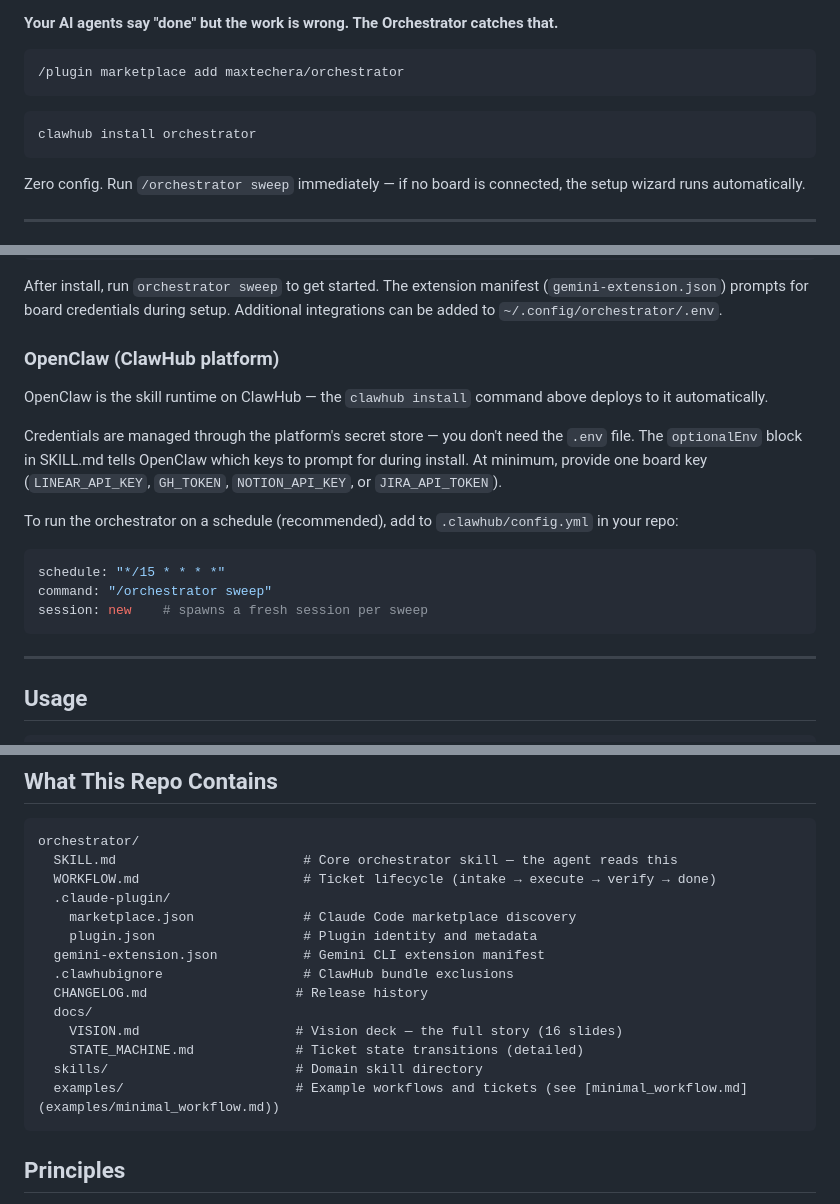
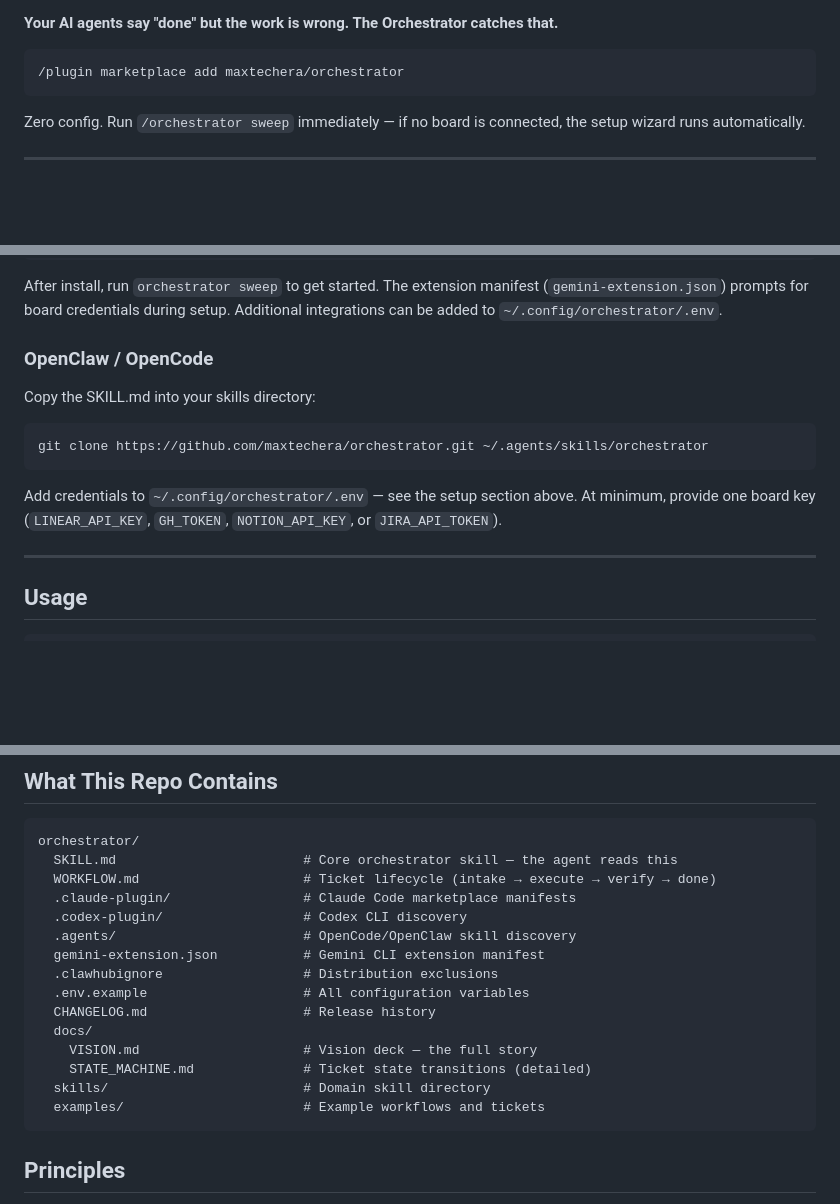
Before and after one commit to maxtechera/orchestrator, a Markdown page: README.md, 3 parts joined by grey strips. GitHub-like rendering; blank space fills up the shorter version.

Commit message:
fix: sync README with actual distribution — remove fictional ClawHub
- Remove ClawHub badge (clawhub.ai doesn't exist)
- Remove clawhub install command (not a real CLI)
- Replace OpenClaw/ClawHub section with actual git clone install
- Remove fictional .clawhub/config.yml scheduling
- Update file tree to include .codex-plugin/, .agents/, .env.example

````diff
--- a/README.md
+++ b/README.md
@@ -8,9 +7,6 @@
 
 ```
 /plugin marketplace add maxtechera/orchestrator
-```
-```bash
-clawhub install orchestrator
 ```
 
 Zero config. Run `/orchestrator sweep` immediately — if no board is connected, the setup wizard runs automatically.
@@ -197,19 +193,15 @@ gemini extensions install maxtechera/orchestrator
 
 After install, run `orchestrator sweep` to get started. The extension manifest (`gemini-extension.json`) prompts for board credentials during setup. Additional integrations can be added to `~/.config/orchestrator/.env`.
 
-### OpenClaw (ClawHub platform)
+### OpenClaw / OpenCode
 
-OpenClaw is the skill runtime on ClawHub — the `clawhub install` command above deploys to it automatically.
+Copy the SKILL.md into your skills directory:
 
-Credentials are managed through the platform's secret store — you don't need the `.env` file. The `optionalEnv` block in SKILL.md tells OpenClaw which keys to prompt for during install. At minimum, provide one board key (`LINEAR_API_KEY`, `GH_TOKEN`, `NOTION_API_KEY`, or `JIRA_API_TOKEN`).
+```bash
+git clone https://github.com/maxtechera/orchestrator.git ~/.agents/skills/orchestrator
+```
 
-To run the orchestrator on a schedule (recommended), add to `.clawhub/config.yml` in your repo:
-
-```yaml
-schedule: "*/15 * * * *"
-command: "/orchestrator sweep"
-session: new    # spawns a fresh session per sweep
-```
+Add credentials to `~/.config/orchestrator/.env` — see the setup section above. At minimum, provide one board key (`LINEAR_API_KEY`, `GH_TOKEN`, `NOTION_API_KEY`, or `JIRA_API_TOKEN`).
 
 ---
 
@@ -348,17 +340,18 @@ Customize these or use as a starting point:
 orchestrator/
   SKILL.md                        # Core orchestrator skill — the agent reads this
   WORKFLOW.md                     # Ticket lifecycle (intake → execute → verify → done)
-  .claude-plugin/
-    marketplace.json              # Claude Code marketplace discovery
-    plugin.json                   # Plugin identity and metadata
+  .claude-plugin/                 # Claude Code marketplace manifests
+  .codex-plugin/                  # Codex CLI discovery
+  .agents/                        # OpenCode/OpenClaw skill discovery
   gemini-extension.json           # Gemini CLI extension manifest
-  .clawhubignore                  # ClawHub bundle exclusions
-  CHANGELOG.md                   # Release history
+  .clawhubignore                  # Distribution exclusions
+  .env.example                    # All configuration variables
+  CHANGELOG.md                    # Release history
   docs/
-    VISION.md                    # Vision deck — the full story (16 slides)
-    STATE_MACHINE.md             # Ticket state transitions (detailed)
-  skills/                        # Domain skill directory
-  examples/                      # Example workflows and tickets (see [minimal_workflow.md](examples/minimal_workflow.md))
+    VISION.md                     # Vision deck — the full story
+    STATE_MACHINE.md              # Ticket state transitions (detailed)
+  skills/                         # Domain skill directory
+  examples/                       # Example workflows and tickets
 ```
 
 ## Principles
````
Also changed, not shown: other parts of README.md (+0 -1 lines).
